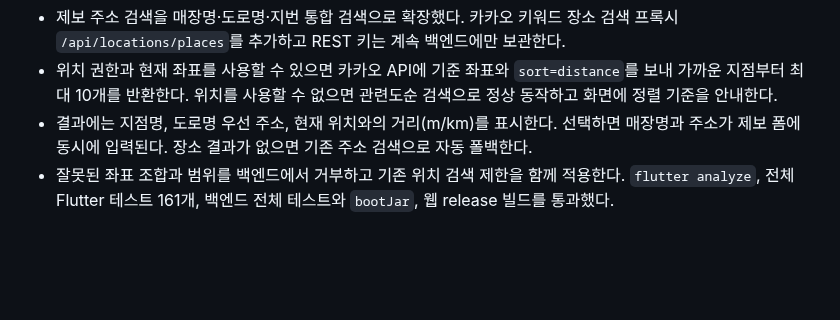
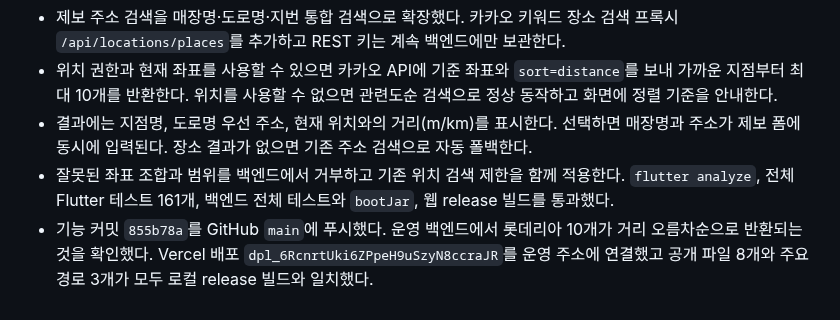
Before and after one commit to Minseo033/howmuch, a Markdown page: docs/PROJECT_STATUS.md, the part around the change. GitHub-like rendering; blank space fills up the shorter version.

Commit message:
docs: record nearby store search deployment [skip render]

```diff
--- a/docs/PROJECT_STATUS.md
+++ b/docs/PROJECT_STATUS.md
@@ -1238,3 +1238,4 @@ Firebase 키 폐기·재발급과 Android 실서비스 applicationId/Firebase
 - 위치 권한과 현재 좌표를 사용할 수 있으면 카카오 API에 기준 좌표와 `sort=distance`를 보내 가까운 지점부터 최대 10개를 반환한다. 위치를 사용할 수 없으면 관련도순 검색으로 정상 동작하고 화면에 정렬 기준을 안내한다.
 - 결과에는 지점명, 도로명 우선 주소, 현재 위치와의 거리(m/km)를 표시한다. 선택하면 매장명과 주소가 제보 폼에 동시에 입력된다. 장소 결과가 없으면 기존 주소 검색으로 자동 폴백한다.
 - 잘못된 좌표 조합과 범위를 백엔드에서 거부하고 기존 위치 검색 제한을 함께 적용한다. `flutter analyze`, 전체 Flutter 테스트 161개, 백엔드 전체 테스트와 `bootJar`, 웹 release 빌드를 통과했다.
+- 기능 커밋 `855b78a`를 GitHub `main`에 푸시했다. 운영 백엔드에서 롯데리아 10개가 거리 오름차순으로 반환되는 것을 확인했다. Vercel 배포 `dpl_6RcnrtUki6ZPpeH9uSzyN8ccraJR`를 운영 주소에 연결했고 공개 파일 8개와 주요 경로 3개가 모두 로컬 release 빌드와 일치했다.
```
